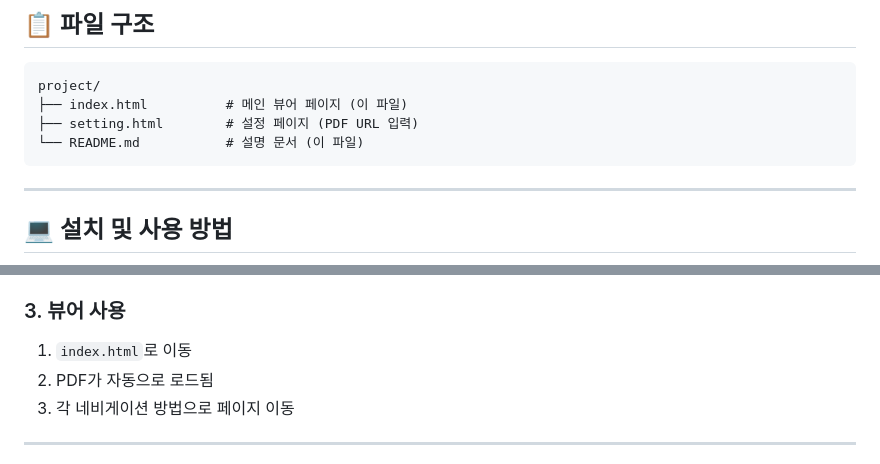
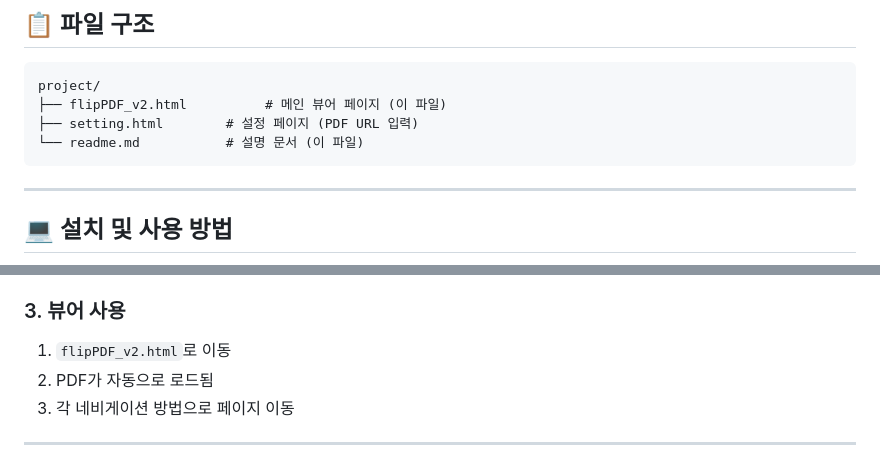
Before and after one commit to ThornJSH/flip_PDF, a Markdown page: README.md, 2 parts joined by grey strips. Drawn GitHub-style.

Commit message:
Update file names in README for consistency

````diff
--- a/README.md
+++ b/README.md
@@ -66,9 +66,9 @@ Font: Sora (Google Fonts)
 
 ```
 project/
-├── index.html          # 메인 뷰어 페이지 (이 파일)
+├── flipPDF_v2.html          # 메인 뷰어 페이지 (이 파일)
 ├── setting.html        # 설정 페이지 (PDF URL 입력)
-└── README.md           # 설명 문서 (이 파일)
+└── readme.md           # 설명 문서 (이 파일)
 ```
 
 ---
@@ -91,7 +91,7 @@ python3 -m http.server 8000
 3. URL은 자동으로 `localStorage`에 저장됨
 
 ### 3. **뷰어 사용**
-1. `index.html`로 이동
+1. `flipPDF_v2.html`로 이동
 2. PDF가 자동으로 로드됨
 3. 각 네비게이션 방법으로 페이지 이동
 
````
